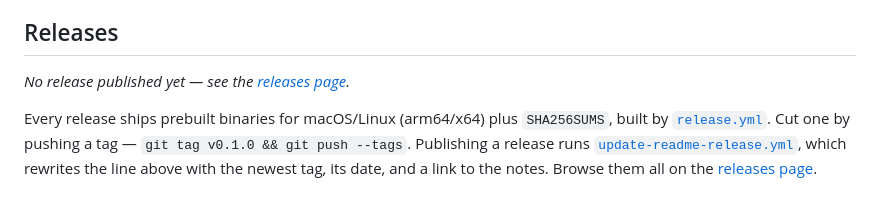
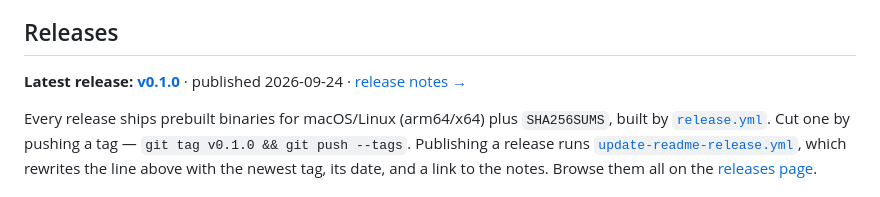
Before and after one commit to sgsaravana/sadbox, a Markdown page: README.md, the part around the change. GitHub-like rendering.

Commit message:
docs(readme): latest release v0.1.0 [skip ci]

```diff
--- a/README.md
+++ b/README.md
@@ -27,7 +27,7 @@ the de-risk experiments behind each piece.
 ## Releases
 
 <!-- LATEST_RELEASE:START -->
-_No release published yet — see the [releases page](https://github.com/sgsaravana/sadbox/releases)._
+**Latest release: [v0.1.0](https://github.com/sgsaravana/sadbox/releases/tag/v0.1.0)** · published 2026-09-24 · [release notes →](https://github.com/sgsaravana/sadbox/releases/tag/v0.1.0)
 <!-- LATEST_RELEASE:END -->
 
 Every release ships prebuilt binaries for macOS/Linux (arm64/x64) plus
```
